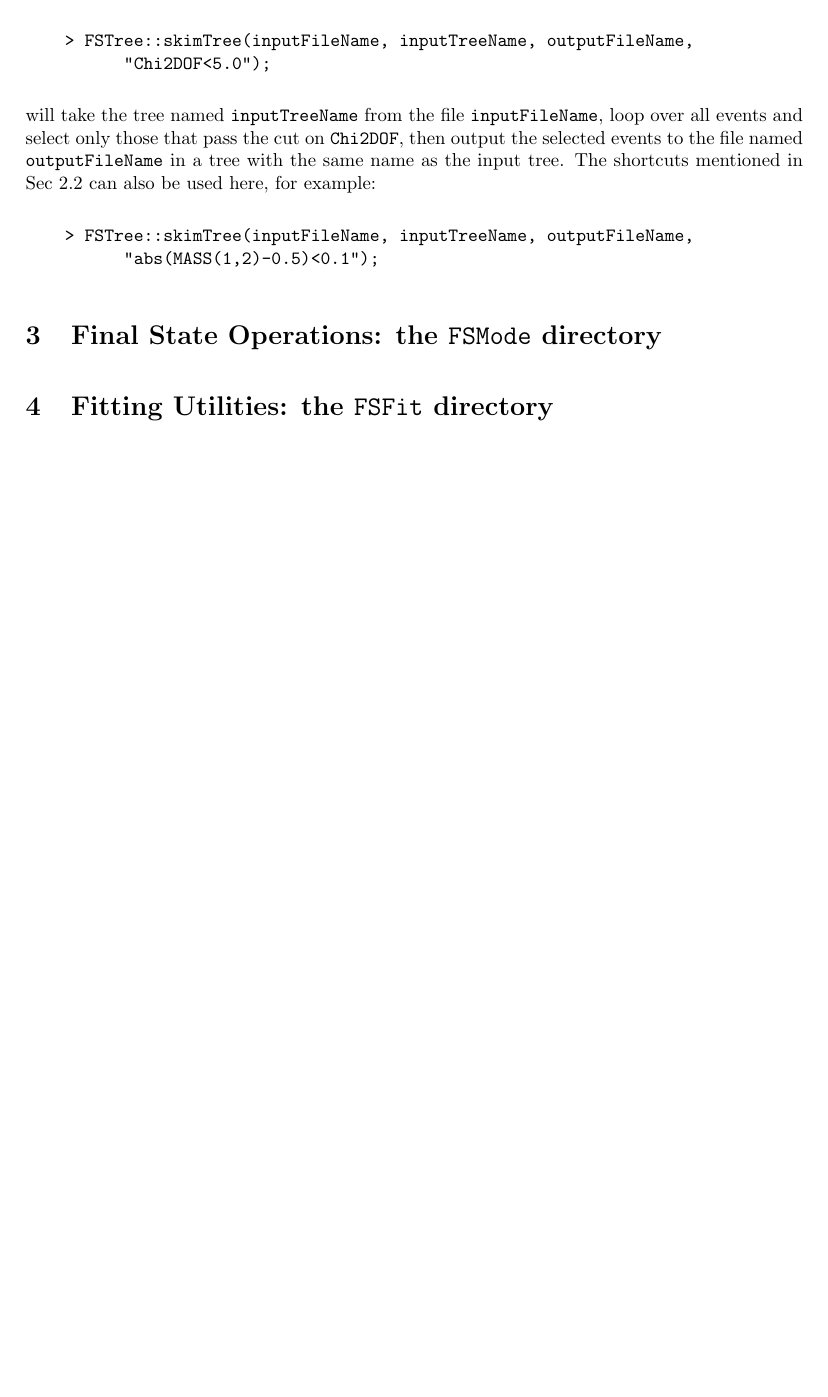
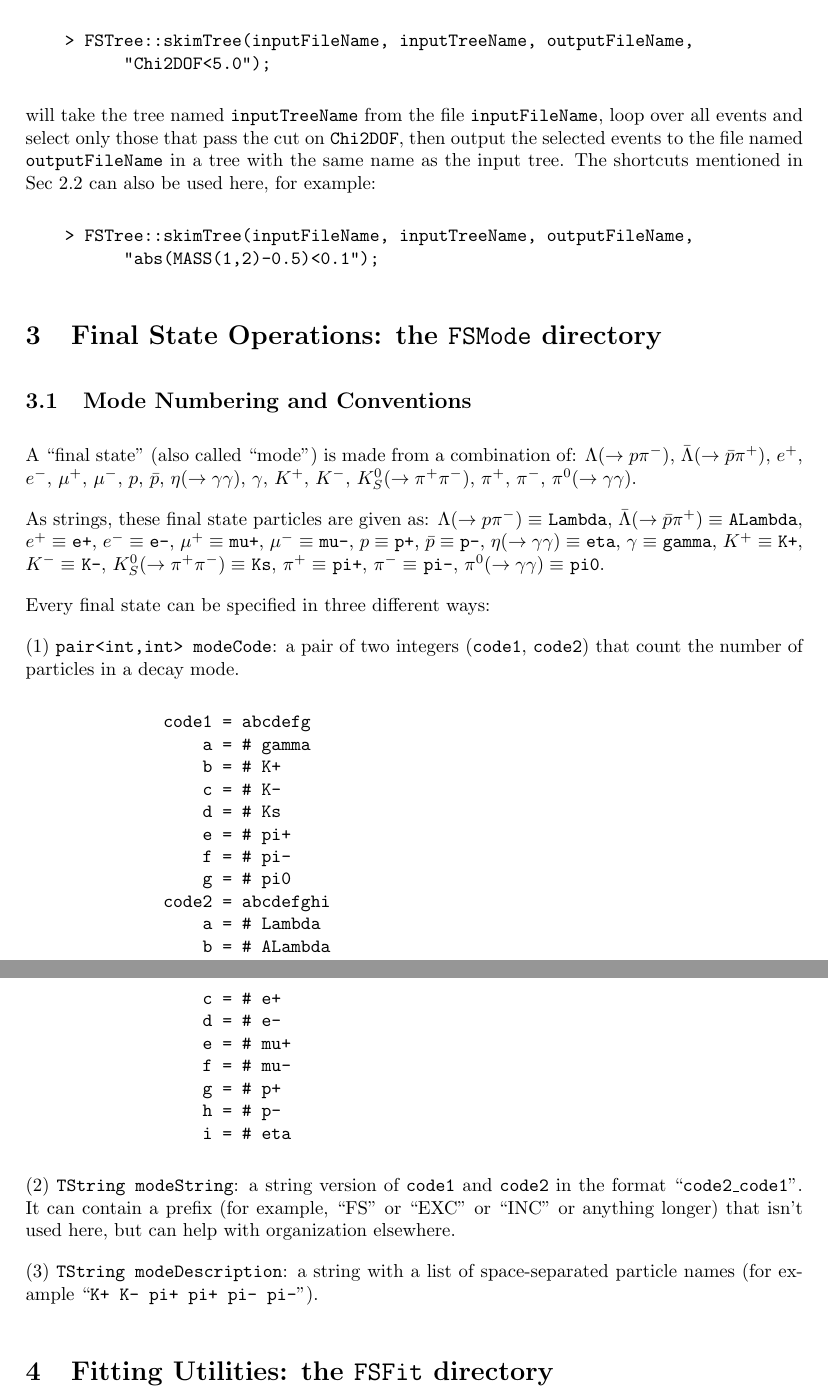
Before and after one commit to remitche66/FSRoot, a LaTeX document (Documentation/FSRoot.tex): part of page 4 of 4 before the commit and two parts of pages 4 and 5 of 5 after it, the two joined at a grey line, cut so that both start at the same text, the shorter picture padded with empty space. Compiled offline with pdfLaTeX.

Commit message:
More documentation.

```diff
--- a/Documentation/FSRoot.tex
+++ b/Documentation/FSRoot.tex
@@ -141,6 +141,55 @@ will take the tree named {\tt inputTreeName} from the file {\tt inputFileName},
 \section{Final State Operations:  the {\tt FSMode} directory}
 
 
+\subsection{Mode Numbering and Conventions}
+
+A ``final state''~(also called ``mode'') is made from a combination of: $\Lambda (\to p \pi^-)$, $\bar{\Lambda} (\to \bar{p} \pi^+)$, $e^+$, $e^-$, $\mu^+$, $\mu^-$, $p$, $\bar{p}$, $\eta (\to \gamma\gamma)$, $\gamma$, $K^+$, $K^-$, $K^0_S (\to \pi^+\pi^-)$, $\pi^+$, $\pi^-$, $\pi^0 (\to \gamma\gamma)$.
+
+As strings, these final state particles are given as:
+$\Lambda (\to p \pi^-) \equiv $~{\tt Lambda},
+$\bar{\Lambda} (\to \bar{p} \pi^+) \equiv $~{\tt ALambda},
+$e^+ \equiv $~{\tt e+},
+$e^- \equiv $~{\tt e-},
+$\mu^+ \equiv $~{\tt mu+},
+$\mu^- \equiv $~{\tt mu-},
+$p \equiv $~{\tt p+},
+$\bar{p} \equiv $~{\tt p-},
+$\eta (\to \gamma\gamma) \equiv $~{\tt eta},
+$\gamma \equiv $~{\tt gamma},
+$K^+ \equiv $~{\tt K+},
+$K^- \equiv $~{\tt K-},
+$K^0_S (\to \pi^+\pi^-) \equiv $~{\tt Ks},
+$\pi^+ \equiv $~{\tt pi+},
+$\pi^- \equiv $~{\tt pi-},
+$\pi^0 (\to \gamma\gamma) \equiv $~{\tt pi0}.
+
+Every final state can be specified in three different ways:
+
+(1) {\tt pair<int,int> modeCode}: a pair of two integers ({\tt code1}, {\tt code2}) that count the number of particles in a decay mode.
+\begin{verbatim}
+              code1 = abcdefg
+                  a = # gamma
+                  b = # K+
+                  c = # K-
+                  d = # Ks
+                  e = # pi+
+                  f = # pi-
+                  g = # pi0
+              code2 = abcdefghi
+                  a = # Lambda
+                  b = # ALambda
+                  c = # e+
+                  d = # e-
+                  e = # mu+
+                  f = # mu-
+                  g = # p+
+                  h = # p-
+                  i = # eta
+\end{verbatim}
+(2) {\tt TString modeString}: a string version of {\tt code1} and {\tt code2} in the format ``{\tt code2\_code1}''.  It can contain a prefix (for example, ``FS'' or ``EXC'' or ``INC'' or anything longer) that isn't used here, but can help with organization elsewhere.
+
+(3) {\tt TString modeDescription}: a string with a list of space-separated particle names~(for example ``{\tt K+ K- pi+ pi+ pi- pi-}'').
+
 
 
 \section{Fitting Utilities:  the {\tt FSFit} directory}
```
Also changed, not shown: Documentation/FSRoot.pdf, Documentation/FSRoot.tex (4 more changed lines).
